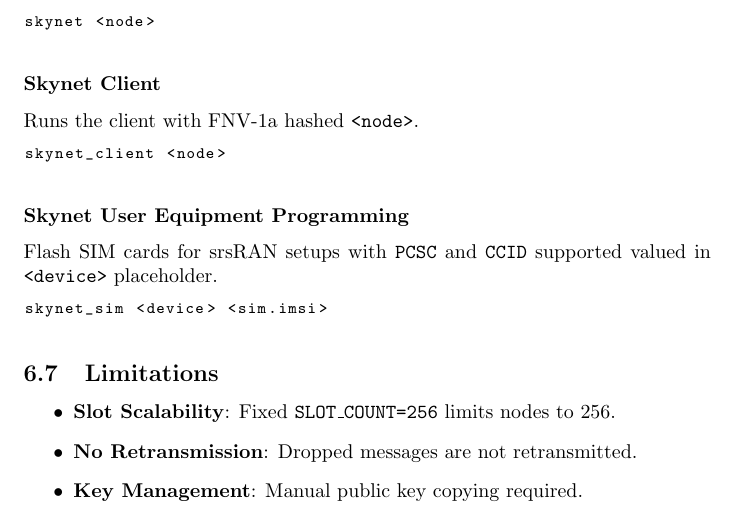
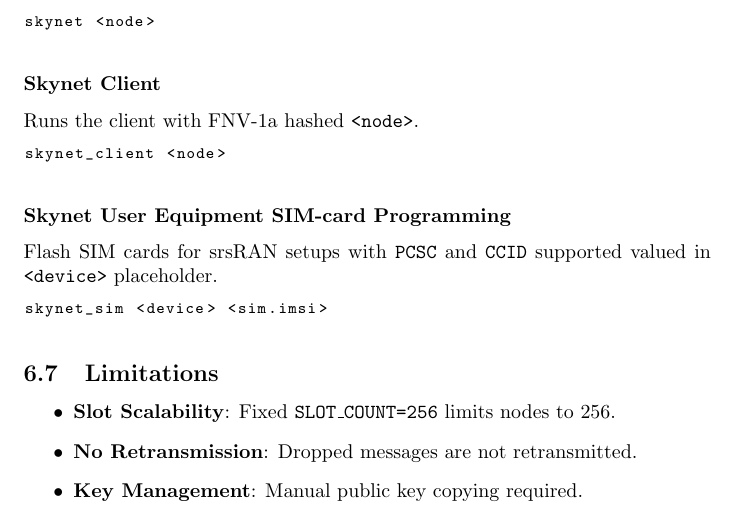
Before and after one commit to BitEdits/skynet, a LaTeX paper (skynet.tex): part of page 16 of 31, cut so that both start at the same text. Compiled offline with pdfLaTeX.

Commit message:
skynet_sim

```diff
--- a/skynet.tex
+++ b/skynet.tex
@@ -478,7 +478,7 @@
 skynet_client <node>
 \end{lstlisting}
 
-\subsubsection*{Skynet User Equipment Programming}
+\subsubsection*{Skynet User Equipment SIM-card Programming}
 Flash SIM cards for srsRAN setups with \texttt{PCSC} and \texttt{CCID} supported valued in \texttt{<device>} placeholder.
 \begin{lstlisting}
 skynet_sim <device> <sim.imsi>
```
